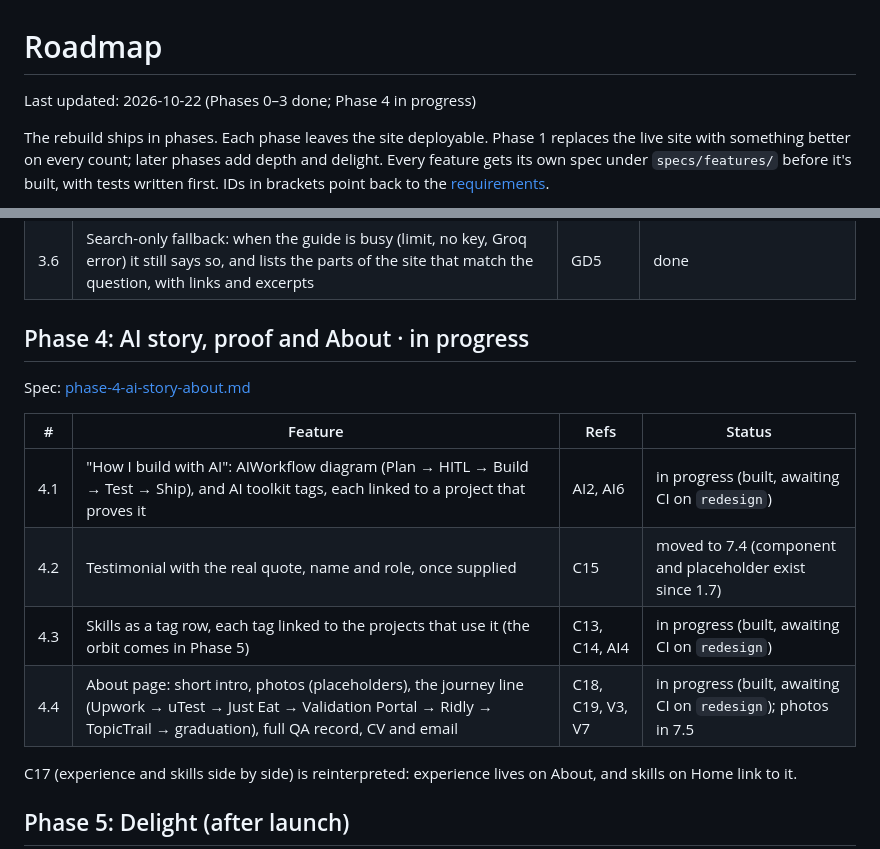
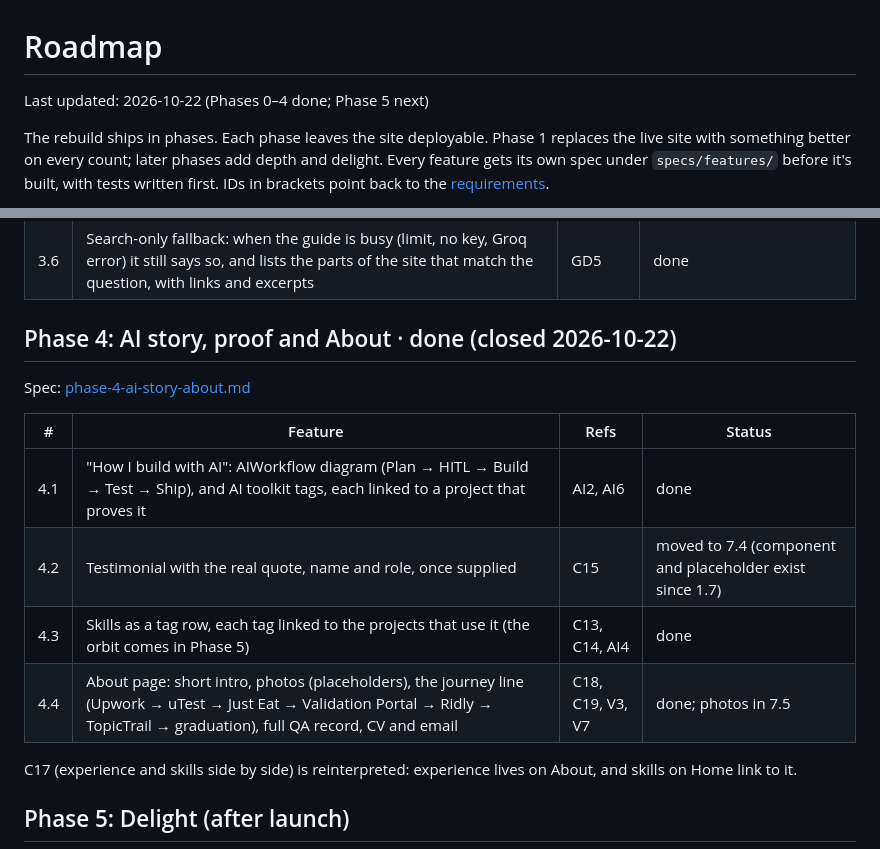
Before and after one commit to Habibwasi/portfoliowasi, a Markdown page: specs/product/roadmap.md, 2 parts joined by grey strips. Drawn GitHub-style.

```diff
--- a/specs/product/roadmap.md
+++ b/specs/product/roadmap.md
@@ -1,6 +1,6 @@
 # Roadmap
 
-Last updated: 2026-10-22 (Phases 0–3 done; Phase 4 in progress)
+Last updated: 2026-10-22 (Phases 0–4 done; Phase 5 next)
 
 The rebuild ships in phases. Each phase leaves the site deployable. Phase 1 replaces the live site with something better on every count; later phases add depth and delight. Every feature gets its own spec under `specs/features/` before it's built, with tests written first. IDs in brackets point back to the [requirements](../../Portfolio%20Redesign%20—%20Requirements.md).
 
@@ -79,16 +79,16 @@ Spec: [phase-3-guide.md](../features/phase-3-guide.md)
 | 3.5 | "How this guide works" link to its architecture | AI6 | done |
 | 3.6 | Search-only fallback: when the guide is busy (limit, no key, Groq error) it still says so, and lists the parts of the site that match the question, with links and excerpts | GD5 | done |
 
-## Phase 4: AI story, proof and About · in progress
+## Phase 4: AI story, proof and About · done (closed 2026-10-22)
 
 Spec: [phase-4-ai-story-about.md](../features/phase-4-ai-story-about.md)
 
 | # | Feature | Refs | Status |
 | --- | --- | --- | --- |
-| 4.1 | "How I build with AI": AIWorkflow diagram (Plan → HITL → Build → Test → Ship), and AI toolkit tags, each linked to a project that proves it | AI2, AI6 | in progress (built, awaiting CI on `redesign`) |
+| 4.1 | "How I build with AI": AIWorkflow diagram (Plan → HITL → Build → Test → Ship), and AI toolkit tags, each linked to a project that proves it | AI2, AI6 | done |
 | 4.2 | Testimonial with the real quote, name and role, once supplied | C15 | moved to 7.4 (component and placeholder exist since 1.7) |
-| 4.3 | Skills as a tag row, each tag linked to the projects that use it (the orbit comes in Phase 5) | C13, C14, AI4 | in progress (built, awaiting CI on `redesign`) |
-| 4.4 | About page: short intro, photos (placeholders), the journey line (Upwork → uTest → Just Eat → Validation Portal → Ridly → TopicTrail → graduation), full QA record, CV and email | C18, C19, V3, V7 | in progress (built, awaiting CI on `redesign`); photos in 7.5 |
+| 4.3 | Skills as a tag row, each tag linked to the projects that use it (the orbit comes in Phase 5) | C13, C14, AI4 | done |
+| 4.4 | About page: short intro, photos (placeholders), the journey line (Upwork → uTest → Just Eat → Validation Portal → Ridly → TopicTrail → graduation), full QA record, CV and email | C18, C19, V3, V7 | done; photos in 7.5 |
 
 C17 (experience and skills side by side) is reinterpreted: experience lives on About, and skills on Home link to it.
 
```
Also changed, not shown: CHANGELOG.md (+3 -1 lines), specs/features/phase-4-ai-story-about.md (+1 -1 lines).
